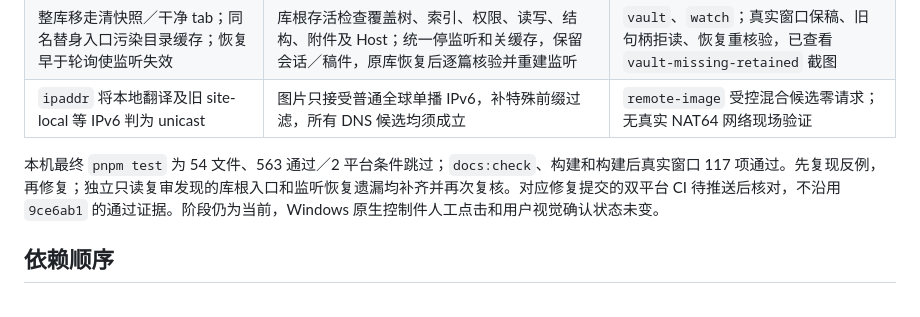
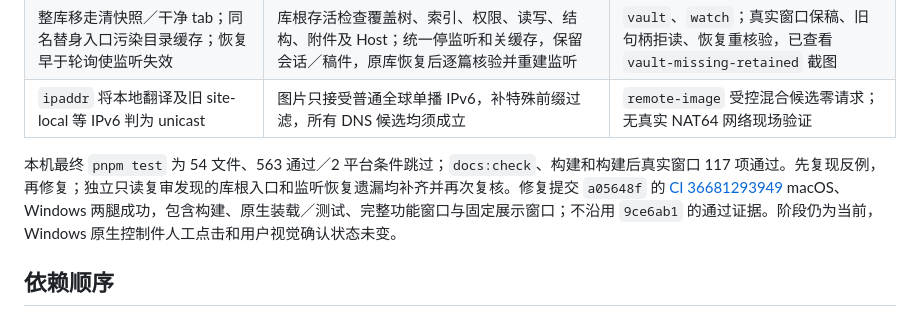
Before and after one commit to skahanium/Rgent, a Markdown page: docs/build.md, the part around the change. GitHub-like rendering.

Commit message:
docs: record self-review fixes and dual-platform evidence

```diff
--- a/docs/build.md
+++ b/docs/build.md
@@ -61,7 +61,7 @@
 | 整库移走清快照／干净 tab；同名替身入口污染目录缓存；恢复早于轮询使监听失效 | 库根存活检查覆盖树、索引、权限、读写、结构、附件及 Host；统一停监听和关缓存，保留会话／稿件，原库恢复后逐篇核验并重建监听 | `vault`、`watch`；真实窗口保稿、旧句柄拒读、恢复重核验，已查看 `vault-missing-retained` 截图 |
 | `ipaddr` 将本地翻译及旧 site-local 等 IPv6 判为 unicast | 图片只接受普通全球单播 IPv6，补特殊前缀过滤，所有 DNS 候选均须成立 | `remote-image` 受控混合候选零请求；无真实 NAT64 网络现场验证 |
 
-本机最终 `pnpm test` 为 54 文件、563 通过／2 平台条件跳过；`docs:check`、构建和构建后真实窗口 117 项通过。先复现反例，再修复；独立只读复审发现的库根入口和监听恢复遗漏均补齐并再次复核。对应修复提交的双平台 CI 待推送后核对，不沿用 `9ce6ab1` 的通过证据。阶段仍为当前，Windows 原生控制件人工点击和用户视觉确认状态未变。
+本机最终 `pnpm test` 为 54 文件、563 通过／2 平台条件跳过；`docs:check`、构建和构建后真实窗口 117 项通过。先复现反例，再修复；独立只读复审发现的库根入口和监听恢复遗漏均补齐并再次复核。修复提交 `a05648f` 的 [CI 36681293949](https://github.com/skahanium/Rgent/actions/runs/36681293949) macOS、Windows 两腿成功，包含构建、原生装载／测试、完整功能窗口与固定展示窗口；不沿用 `9ce6ab1` 的通过证据。阶段仍为当前，Windows 原生控制件人工点击和用户视觉确认状态未变。
 
 ## 依赖顺序
 
```
